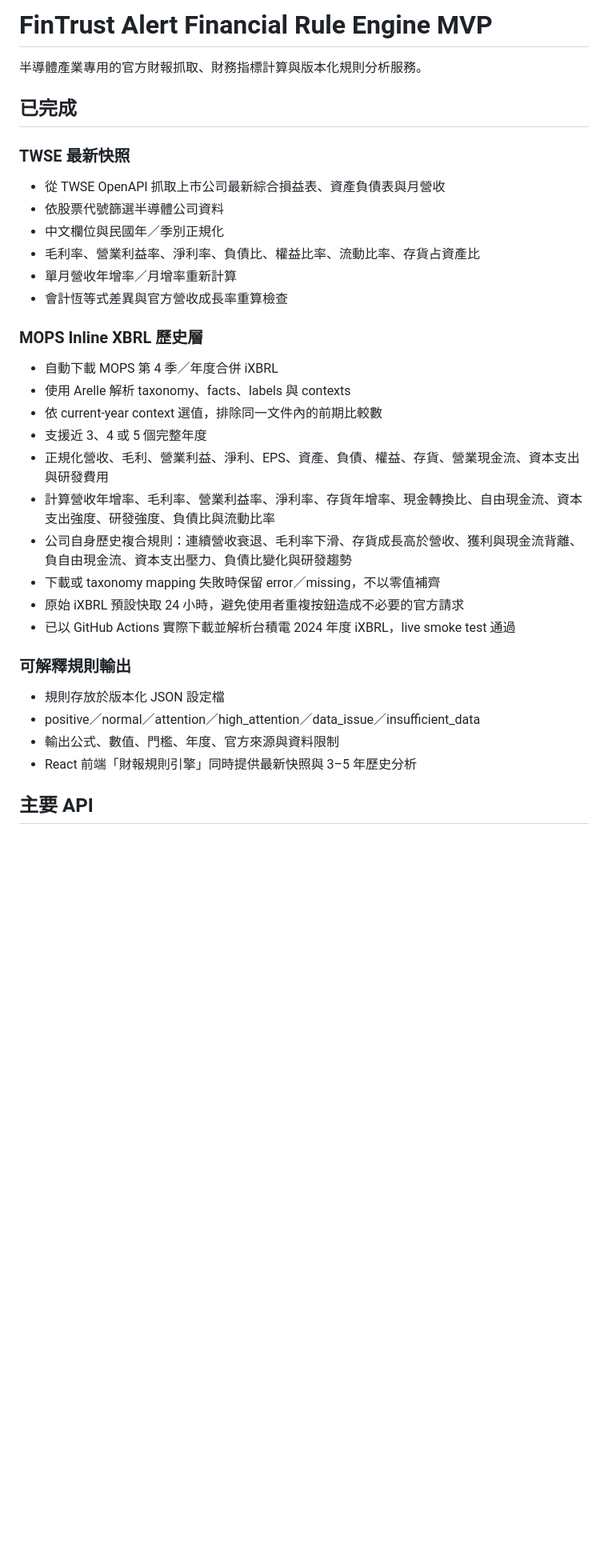
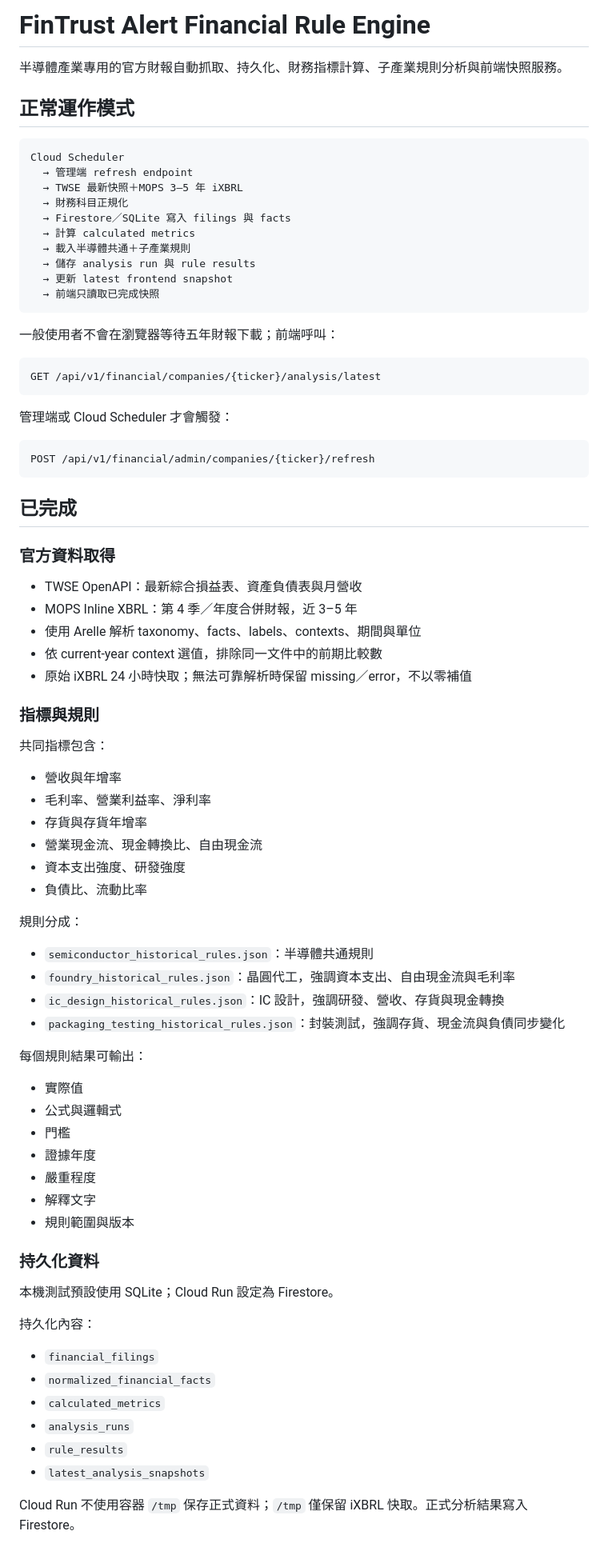
Before and after one commit to UnaLu027/fintrust-alert, a Markdown page: backend/README.md, the part around one of its changes. Shown at 80% size. Drawn GitHub-style; blank space fills up the shorter version.

Commit message:
docs: describe automatic ingestion persistence and scheduler flow

````diff
--- a/backend/README.md
+++ b/backend/README.md
@@ -1,36 +1,84 @@
-# FinTrust Alert Financial Rule Engine MVP
+# FinTrust Alert Financial Rule Engine
 
-半導體產業專用的官方財報抓取、財務指標計算與版本化規則分析服務。
+半導體產業專用的官方財報自動抓取、持久化、財務指標計算、子產業規則分析與前端快照服務。
+
+## 正常運作模式
+
+```text
+Cloud Scheduler
+  → 管理端 refresh endpoint
+  → TWSE 最新快照＋MOPS 3–5 年 iXBRL
+  → 財務科目正規化
+  → Firestore／SQLite 寫入 filings 與 facts
+  → 計算 calculated metrics
+  → 載入半導體共通＋子產業規則
+  → 儲存 analysis run 與 rule results
+  → 更新 latest frontend snapshot
+  → 前端只讀取已完成快照
+```
+
+一般使用者不會在瀏覽器等待五年財報下載；前端呼叫：
+
+```text
+GET /api/v1/financial/companies/{ticker}/analysis/latest
+```
+
+管理端或 Cloud Scheduler 才會觸發：
+
+```text
+POST /api/v1/financial/admin/companies/{ticker}/refresh
+```
 
 ## 已完成
 
-### TWSE 最新快照
+### 官方資料取得
 
-- 從 TWSE OpenAPI 抓取上市公司最新綜合損益表、資產負債表與月營收
-- 依股票代號篩選半導體公司資料
-- 中文欄位與民國年／季別正規化
-- 毛利率、營業利益率、淨利率、負債比、權益比率、流動比率、存貨占資產比
-- 單月營收年增率／月增率重新計算
-- 會計恆等式差異與官方營收成長率重算檢查
+- TWSE OpenAPI：最新綜合損益表、資產負債表與月營收
+- MOPS Inline XBRL：第 4 季／年度合併財報，近 3–5 年
+- 使用 Arelle 解析 taxonomy、facts、labels、contexts、期間與單位
+- 依 current-year context 選值，排除同一文件中的前期比較數
+- 原始 iXBRL 24 小時快取；無法可靠解析時保留 missing／error，不以零補值
 
-### MOPS Inline XBRL 歷史層
+### 指標與規則
 
-- 自動下載 MOPS 第 4 季／年度合併 iXBRL
-- 使用 Arelle 解析 taxonomy、facts、labels 與 contexts
-- 依 current-year context 選值，排除同一文件內的前期比較數
-- 支援近 3、4 或 5 個完整年度
-- 正規化營收、毛利、營業利益、淨利、EPS、資產、負債、權益、存貨、營業現金流、資本支出與研發費用
-- 計算營收年增率、毛利率、營業利益率、淨利率、存貨年增率、現金轉換比、自由現金流、資本支出強度、研發強度、負債比與流動比率
-- 公司自身歷史複合規則：連續營收衰退、毛利率下滑、存貨成長高於營收、獲利與現金流背離、負自由現金流、資本支出壓力、負債比變化與研發趨勢
-- 下載或 taxonomy mapping 失敗時保留 error／missing，不以零值補齊
-- 原始 iXBRL 預設快取 24 小時，避免使用者重複按鈕造成不必要的官方請求
-- 已以 GitHub Actions 實際下載並解析台積電 2024 年度 iXBRL，live smoke test 通過
+共同指標包含：
 
-### 可解釋規則輸出
+- 營收與年增率
+- 毛利率、營業利益率、淨利率
+- 存貨與存貨年增率
+- 營業現金流、現金轉換比、自由現金流
+- 資本支出強度、研發強度
+- 負債比、流動比率
 
-- 規則存放於版本化 JSON 設定檔
-- positive／normal／attention／high_attention／data_issue／insufficient_data
-- 輸出公式、數值、門檻、年度、官方來源與資料限制
-- React 前端「財報規則引擎」同時提供最新快照與 3–5 年歷史分析
+規則分成：
 
-## 主要 API
+- `semiconductor_historical_rules.json`：半導體共通規則
+- `foundry_historical_rules.json`：晶圓代工，強調資本支出、自由現金流與毛利率
+- `ic_design_historical_rules.json`：IC 設計，強調研發、營收、存貨與現金轉換
+- `packaging_testing_historical_rules.json`：封裝測試，強調存貨、現金流與負債同步變化
+
+每個規則結果可輸出：
+
+- 實際值
+- 公式與邏輯式
+- 門檻
+- 證據年度
+- 嚴重程度
+- 解釋文字
+- 規則範圍與版本
+
+### 持久化資料
+
+本機測試預設使用 SQLite；Cloud Run 設定為 Firestore。
+
+持久化內容：
+
+- `financial_filings`
+- `normalized_financial_facts`
+- `calculated_metrics`
+- `analysis_runs`
+- `rule_results`
+- `latest_analysis_snapshots`
+
+Cloud Run 不使用容器 `/tmp` 保存正式資料；`/tmp` 僅保留 iXBRL 快取。正式分析結果寫入 Firestore。
+
````
Also changed, not shown: other parts of backend/README.md (+79 -52 lines).
